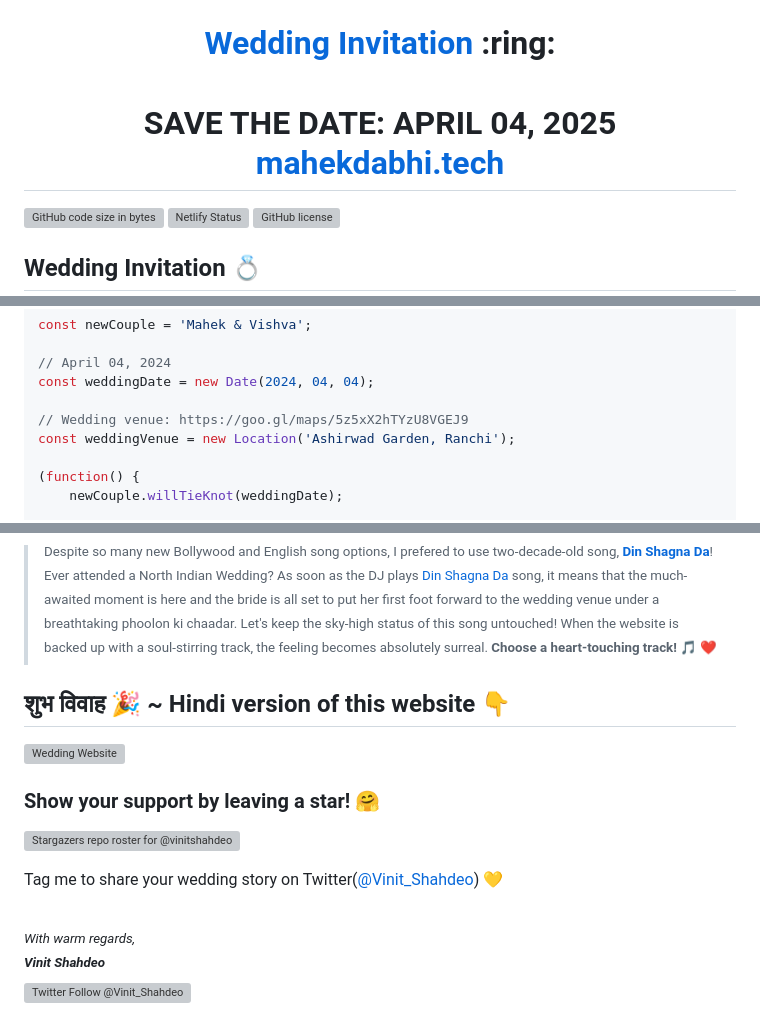
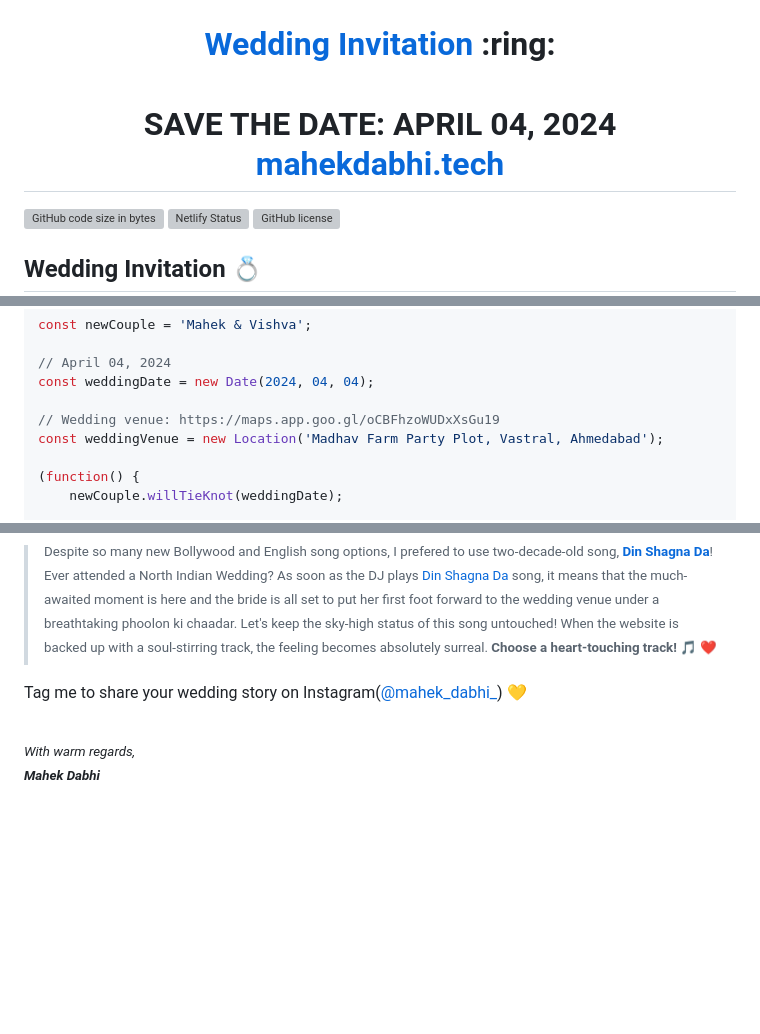
Before and after one commit to MahekDabhi19/Mahek-Vishva, a Markdown page: README.md, 3 parts joined by grey strips. Rendered like a GitHub page; blank space fills up the shorter version; grey boxes are pictures that could not be loaded.

```diff
--- a/README.md
+++ b/README.md
@@ -1,6 +1,6 @@
 
 <p align="center"><a href="https://mahekdabhi.tech/"><img src="./assets/wedding.gif" width="150px" height="150px"/></a></p>
-<h1 align="center"><a href="https://mahekdabhi.tech/">Wedding Invitation</a> :ring: <br> <br> SAVE THE DATE: APRIL 04, 2025 <br> <a href="https://mahekdabhi.tech/">mahekdabhi.tech</a></h1>
+<h1 align="center"><a href="https://mahekdabhi.tech/">Wedding Invitation</a> :ring: <br> <br> SAVE THE DATE: APRIL 04, 2024 <br> <a href="https://mahekdabhi.tech/">mahekdabhi.tech</a></h1>
 
 [![GitHub code size in bytes](https://img.shields.io/github/languages/code-size/vinitshahdeo/Wedding-Invitation?logo=github)](https://mahekdabhi.tech/) [![Netlify Status](https://api.netlify.com/api/v1/badges/e945f101-f434-45e6-8c33-df855c6b2082/deploy-status)](https://app.netlify.com/sites/sonali/deploys) [![GitHub license](https://img.shields.io/github/license/vinitshahdeo/Wedding-Invitation?logo=github)](https://github.com/vinitshahdeo/Wedding-Invitation)
 
@@ -31,8 +28,8 @@ const newCouple = 'Mahek & Vishva';
 // April 04, 2024
 const weddingDate = new Date(2024, 04, 04);
 
-// Wedding venue: https://goo.gl/maps/5z5xX2hTYzU8VGEJ9
-const weddingVenue = new Location('Ashirwad Garden, Ranchi');
+// Wedding venue: https://maps.app.goo.gl/oCBFhzoWUDxXsGu19
+const weddingVenue = new Location('Madhav Farm Party Plot, Vastral, Ahmedabad');
 
 (function() {
     newCouple.willTieKnot(weddingDate);
@@ -68,16 +65,7 @@ var countDownDate = new Date("Nov 29, 2020 00:00:00").getTime();
 
 > <sup>Despite so many new Bollywood and English song options, I prefered to use two-decade-old song, **[Din Shagna Da](https://youtu.be/X0MDALpV29s)**! Ever attended a North Indian Wedding? As soon as the DJ plays [Din Shagna Da](https://youtu.be/Mj4eK5YViCs) song, it means that the much-awaited moment is here and the bride is all set to put her first foot forward to the wedding venue under a breathtaking phoolon ki chaadar. Let's keep the sky-high status of this song untouched! When the website is backed up with a soul-stirring track, the feeling becomes absolutely surreal. **Choose a heart-touching track!** :musical_note: :heart: </sup>
 
-## शुभ विवाह 🎉  ~ Hindi version of this website 👇
-
-[![Wedding Website](https://github-readme-stats.vercel.app/api/pin/?username=vinitshahdeo&repo=wedding-website)](https://github.com/vinitshahdeo/wedding-website/)
-
-### Show your support by leaving a star! :hugs:
-
-[![Stargazers repo roster for @vinitshahdeo/Wedding-Invitation](https://reporoster.com/stars/vinitshahdeo/Wedding-Invitation)](https://github.com/vinitshahdeo/Wedding-Invitation/stargazers)
-
-Tag me to share your wedding story on Twitter([@Vinit_Shahdeo](https://twitter.com/Vinit_Shahdeo)) :yellow_heart:
+Tag me to share your wedding story on Instagram([@mahek_dabhi_](https://www.instagram.com/mahek_dabhi_/?hl=en)) :yellow_heart:
 
 <br><sup><i>With warm regards,<br>
-**Vinit Shahdeo**<i></sup><br>
-[![Twitter Follow @Vinit_Shahdeo](https://img.shields.io/twitter/follow/Vinit_Shahdeo?style=social)](https://twitter.com/Vinit_Shahdeo)
+**Mahek Dabhi**<i></sup><br>
```
Also changed, not shown: other parts of README.md (+1 -4 lines).
